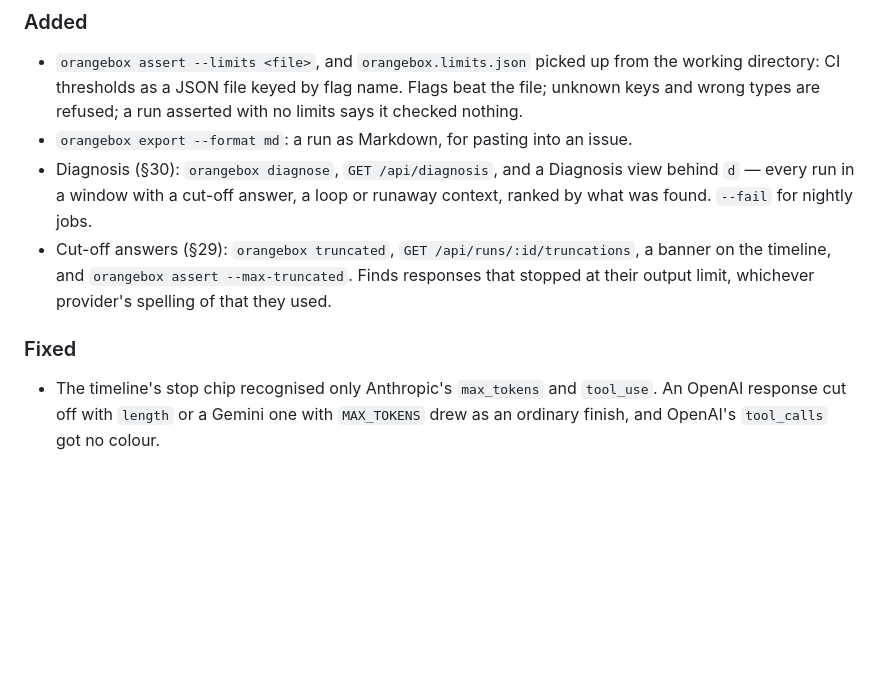
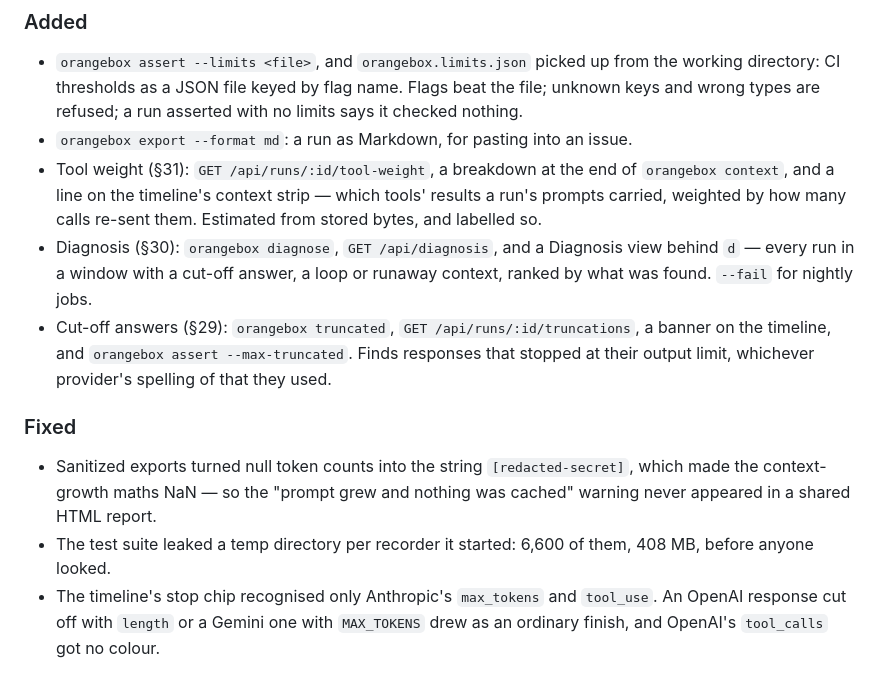
Before and after one commit to EzraStone/orangebox, a Markdown page: CHANGELOG.md, the part around the change. GitHub-like rendering; blank space fills up the shorter version.

```diff
--- a/CHANGELOG.md
+++ b/CHANGELOG.md
@@ -8,11 +8,14 @@ All notable changes to orangebox are documented here. Versions follow semantic v
 
 - `orangebox assert --limits <file>`, and `orangebox.limits.json` picked up from the working directory: CI thresholds as a JSON file keyed by flag name. Flags beat the file; unknown keys and wrong types are refused; a run asserted with no limits says it checked nothing.
 - `orangebox export --format md`: a run as Markdown, for pasting into an issue.
+- Tool weight (§31): `GET /api/runs/:id/tool-weight`, a breakdown at the end of `orangebox context`, and a line on the timeline's context strip — which tools' results a run's prompts carried, weighted by how many calls re-sent them. Estimated from stored bytes, and labelled so.
 - Diagnosis (§30): `orangebox diagnose`, `GET /api/diagnosis`, and a Diagnosis view behind `d` — every run in a window with a cut-off answer, a loop or runaway context, ranked by what was found. `--fail` for nightly jobs.
 - Cut-off answers (§29): `orangebox truncated`, `GET /api/runs/:id/truncations`, a banner on the timeline, and `orangebox assert --max-truncated`. Finds responses that stopped at their output limit, whichever provider's spelling of that they used.
 
 ### Fixed
 
+- Sanitized exports turned null token counts into the string `[redacted-secret]`, which made the context-growth maths NaN — so the "prompt grew and nothing was cached" warning never appeared in a shared HTML report.
+- The test suite leaked a temp directory per recorder it started: 6,600 of them, 408 MB, before anyone looked.
 - The timeline's stop chip recognised only Anthropic's `max_tokens` and `tool_use`. An OpenAI response cut off with `length` or a Gemini one with `MAX_TOKENS` drew as an ordinary finish, and OpenAI's `tool_calls` got no colour.
 
 ## [1.5.0] - 2026-09-29
```
Also changed, not shown: README.md (+20 -0 lines).
